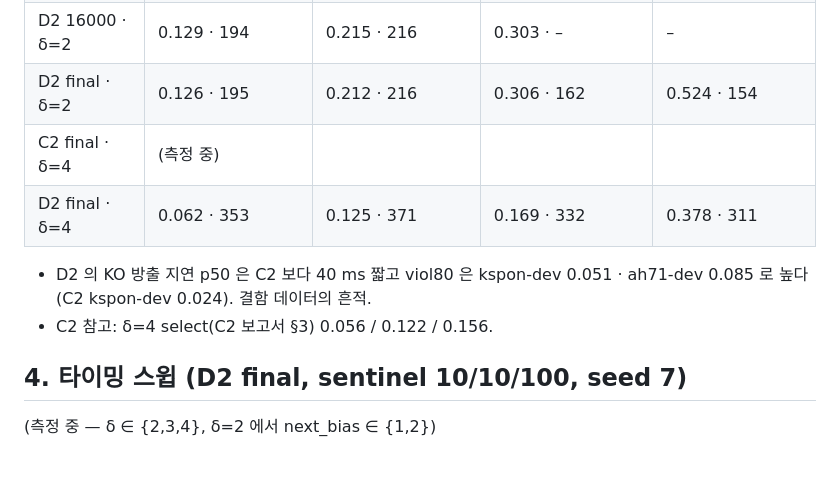
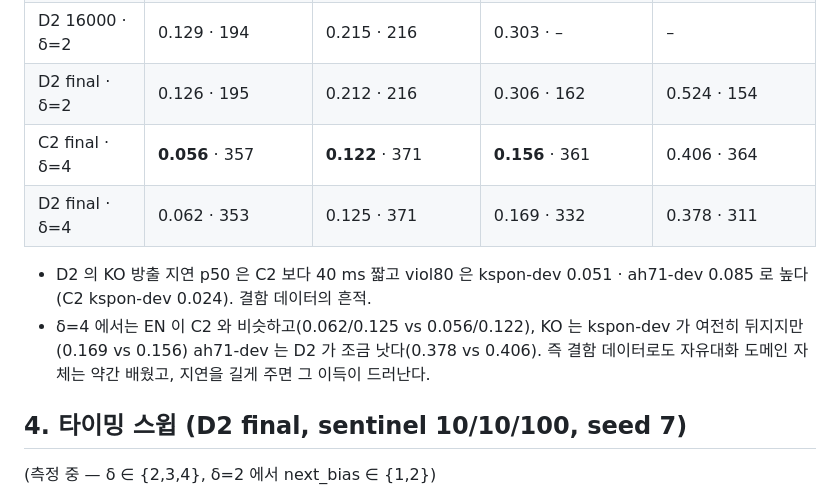
Before and after one commit to tskim9439/VAP, a Markdown page: wiki/outputs/output-stage2-d2-final-eval.md, the part around the change. Drawn GitHub-style; blank space fills up the shorter version.

Commit message:
wiki: D2 보고서 — C2 δ4(71631-dev 포함) 채움
Co-Authored-By: Claude Fable 5.1 <noreply@anthropic.com>
Claude-Session: https://claude.ai/code/session_017m2JMjNZ4Ljd9aZV2hx5K9

```diff
--- a/wiki/outputs/output-stage2-d2-final-eval.md
+++ b/wiki/outputs/output-stage2-d2-final-eval.md
@@ -53,11 +53,11 @@ ah71-dev 는 aihub71631-dev(VS_02 실외 자유대화, 화자 채널·`src_offse
 | D2 14000 · δ=2 | 0.122 · 193 | 0.225 · 213 | 0.306 · – | – |
 | D2 16000 · δ=2 | 0.129 · 194 | 0.215 · 216 | 0.303 · – | – |
 | D2 final · δ=2 | 0.126 · 195 | 0.212 · 216 | 0.306 · 162 | 0.524 · 154 |
-| C2 final · δ=4 | (측정 중) | | | |
+| C2 final · δ=4 | **0.056** · 357 | **0.122** · 371 | **0.156** · 361 | 0.406 · 364 |
 | D2 final · δ=4 | 0.062 · 353 | 0.125 · 371 | 0.169 · 332 | 0.378 · 311 |
 
 - D2 의 KO 방출 지연 p50 은 C2 보다 40 ms 짧고 viol80 은 kspon-dev 0.051 · ah71-dev 0.085 로 높다(C2 kspon-dev 0.024). 결함 데이터의 흔적.
-- C2 참고: δ=4 select(C2 보고서 §3) 0.056 / 0.122 / 0.156.
+- δ=4 에서는 EN 이 C2 와 비슷하고(0.062/0.125 vs 0.056/0.122), KO 는 kspon-dev 가 여전히 뒤지지만(0.169 vs 0.156) ah71-dev 는 D2 가 조금 낫다(0.378 vs 0.406). 즉 결함 데이터로도 자유대화 도메인 자체는 약간 배웠고, 지연을 길게 주면 그 이득이 드러난다.
 
 ## 4. 타이밍 스윕 (D2 final, sentinel 10/10/100, seed 7)
 
```
